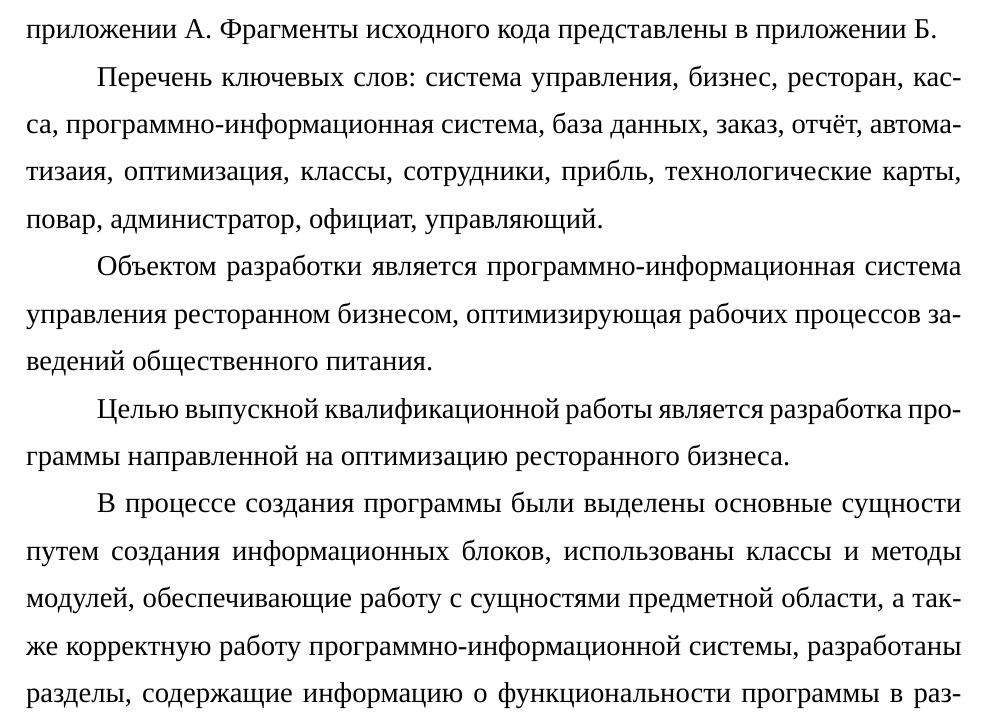
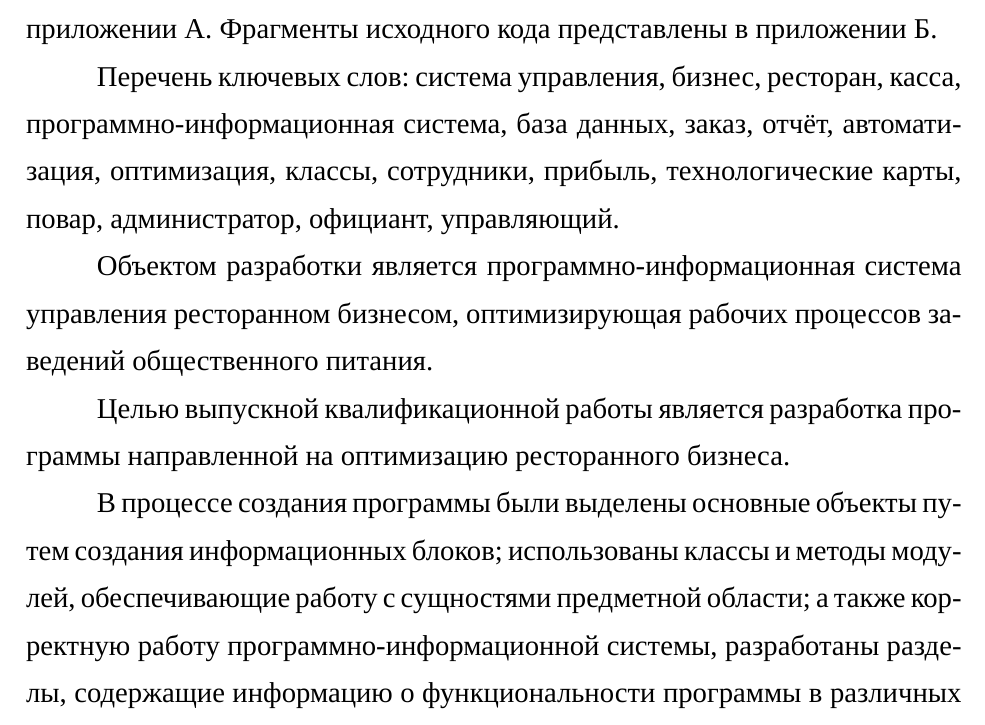
Before and after one commit to ana-sta-si/otchet_pr, a LaTeX document (main.tex, which reads Реферат.tex): part of page 4 of 81, cut so that both start at the same text. Compiled offline with XeLaTeX; a missing font is replaced by an installed copy or a similar font.

Commit message:
Исправлены неточности

```diff
--- a/Реферат.tex
+++ b/Реферат.tex
@@ -2,13 +2,13 @@
 
 Объем работы равен \formbytotal{lastpage}{страниц}{е}{ам}{ам}. Работа содержит \formbytotal{figurecnt}{иллюстраци}{ю}{и}{й}, \formbytotal{tablecnt}{таблиц}{у}{ы}{}, \arabic{bibcount} библиографических источников и \formbytotal{числоПлакатов}{лист}{}{а}{ов} графического материала. Количество приложений – 2. Графический материал представлен в приложении А. Фрагменты исходного кода представлены в приложении Б.
 
-Перечень ключевых слов: система управления, бизнес, ресторан, касса, программно-информационная система, база данных, заказ, отчёт, автоматизаия, оптимизация, классы, сотрудники, прибль, технологические карты, повар, администратор, официат, управляющий.
+Перечень ключевых слов: система управления, бизнес, ресторан, касса, программно-информационная система, база данных, заказ, отчёт, автоматизация, оптимизация, классы, сотрудники, прибыль, технологические карты, повар, администратор, официант, управляющий.
 
 Объектом разработки является программно-информационная система управления ресторанном бизнесом, оптимизирующая рабочих процессов заведений общественного питания.
 
 Целью выпускной квалификационной работы является разработка программы направленной на оптимизацию ресторанного бизнеса.
 
-В процессе создания программы были выделены основные сущности путем создания информационных блоков, использованы классы и методы модулей, обеспечивающие работу с сущностями предметной области, а также корректную работу программно-информационной системы, разработаны разделы, содержащие информацию о функциональности программы в различных процессах и кассовых отчётах.
+В процессе создания программы были выделены основные объекты путем создания информационных блоков; использованы классы и методы модулей, обеспечивающие работу с сущностями предметной области; а также корректную работу программно-информационной системы, разработаны разделы, содержащие информацию о функциональности программы в различных процессах и кассовых отчётах.
 
 Программа была написала на языке Python с использованием системы-управления базами данных PostgreSQL.
 
```
